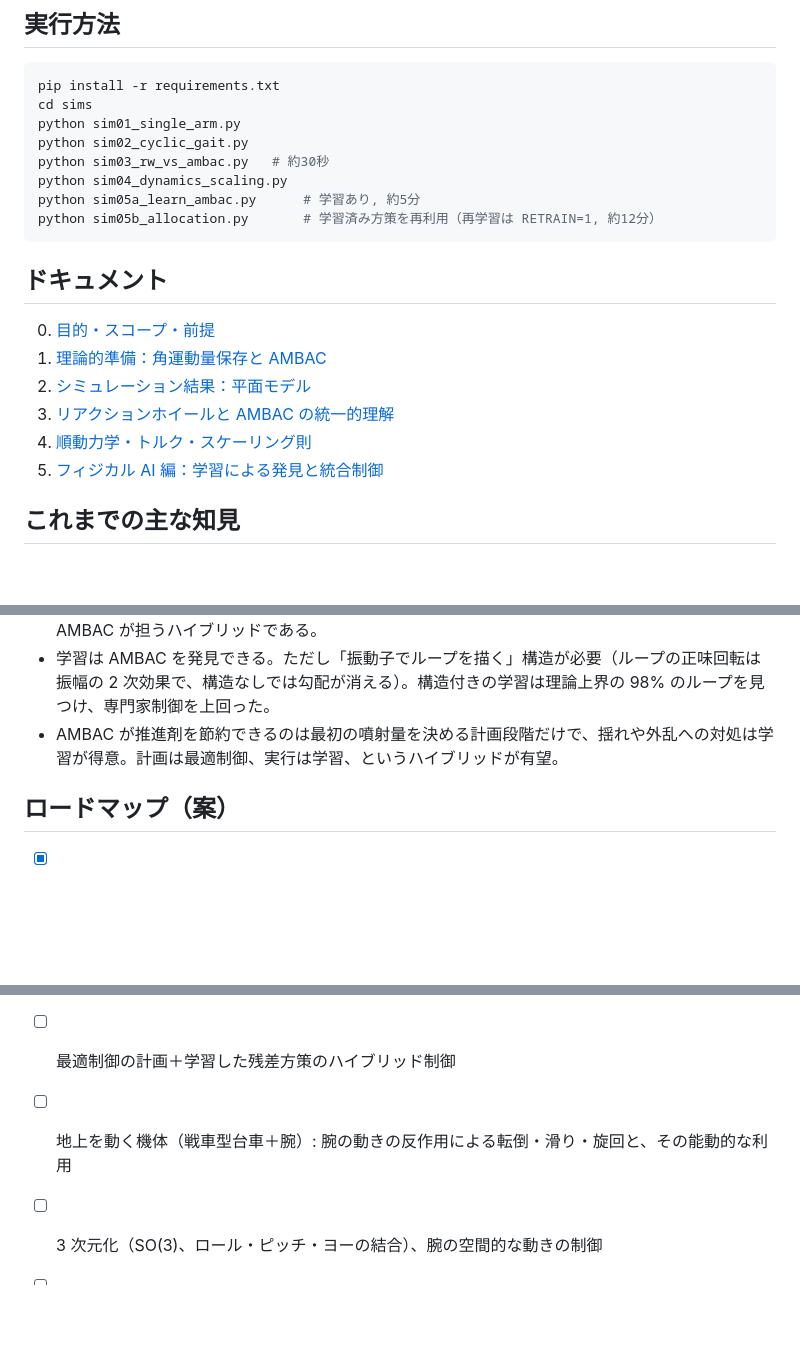
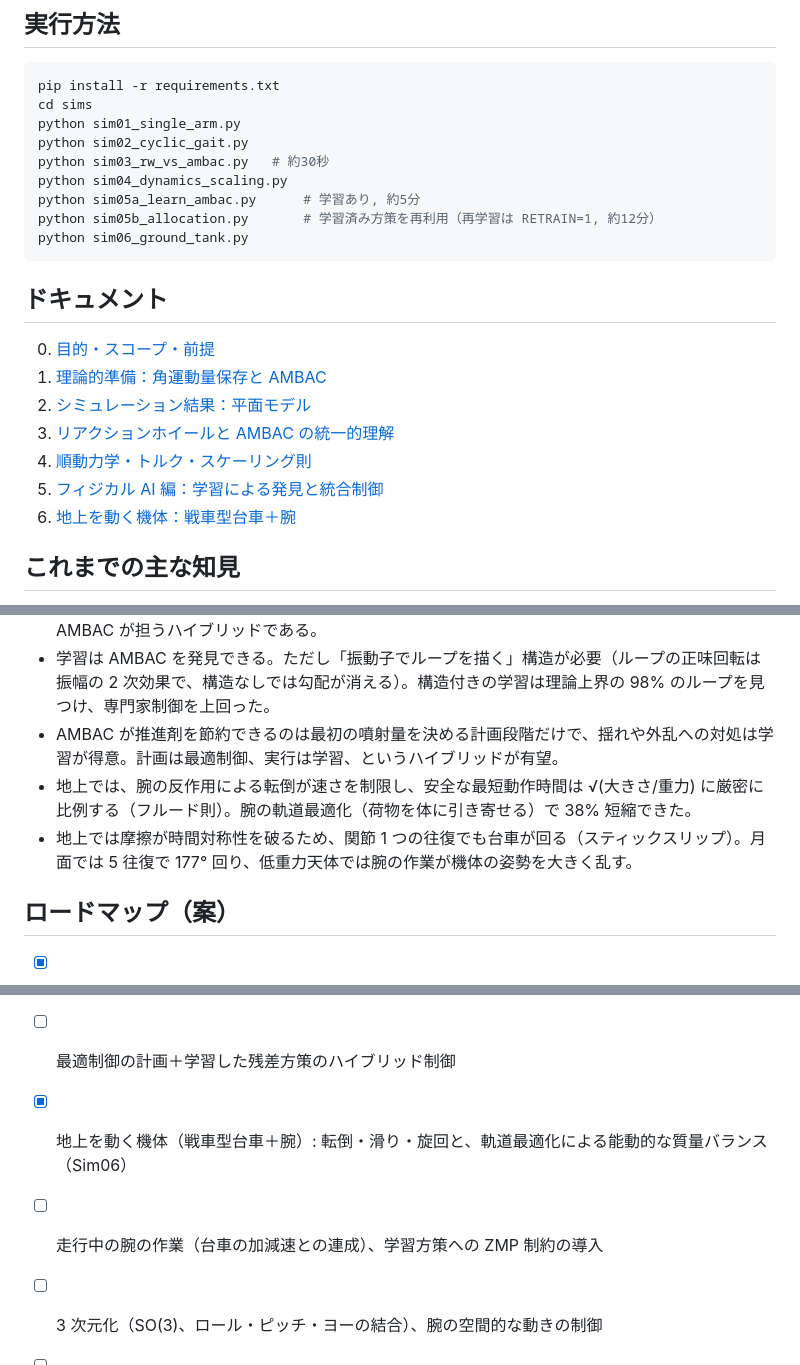
Before and after one commit to okamasaya/simulation_AMBAC, a Markdown page: README.md, 3 parts joined by grey strips. Drawn GitHub-style; blank space fills up the shorter version.

````diff
--- a/README.md
+++ b/README.md
@@ -32,6 +32,7 @@ python sim03_rw_vs_ambac.py   # 約30秒
 python sim04_dynamics_scaling.py
 python sim05a_learn_ambac.py      # 学習あり, 約5分
 python sim05b_allocation.py       # 学習済み方策を再利用（再学習は RETRAIN=1, 約12分）
+python sim06_ground_tank.py
 ```
 
 ## ドキュメント
@@ -42,6 +43,7 @@ python sim05b_allocation.py       # 学習済み方策を再利用（再学習
 3. [リアクションホイールと AMBAC の統一的理解](docs/03_rw_vs_ambac.md)
 4. [順動力学・トルク・スケーリング則](docs/04_dynamics_scaling.md)
 5. [フィジカル AI 編：学習による発見と統合制御](docs/05_physical_ai.md)
+6. [地上を動く機体：戦車型台車＋腕](docs/06_ground_tank.md)
 
 ## これまでの主な知見
 
@@ -54,6 +56,8 @@ python sim05b_allocation.py       # 学習済み方策を再利用（再学習
 - スラスタとの合理的な役割分担は、素早い旋回をスラスタ、低速の調整・外乱吸収・推進剤節約を AMBAC が担うハイブリッドである。
 - 学習は AMBAC を発見できる。ただし「振動子でループを描く」構造が必要（ループの正味回転は振幅の 2 次効果で、構造なしでは勾配が消える）。構造付きの学習は理論上界の 98% のループを見つけ、専門家制御を上回った。
 - AMBAC が推進剤を節約できるのは最初の噴射量を決める計画段階だけで、揺れや外乱への対処は学習が得意。計画は最適制御、実行は学習、というハイブリッドが有望。
+- 地上では、腕の反作用による転倒が速さを制限し、安全な最短動作時間は √(大きさ/重力) に厳密に比例する（フルード則）。腕の軌道最適化（荷物を体に引き寄せる）で 38% 短縮できた。
+- 地上では摩擦が時間対称性を破るため、関節 1 つの往復でも台車が回る（スティックスリップ）。月面では 5 往復で 177° 回り、低重力天体では腕の作業が機体の姿勢を大きく乱す。
 
 ## ロードマップ（案）
 
@@ -65,7 +69,8 @@ python sim05b_allocation.py       # 学習済み方策を再利用（再学習
 - [ ] 弾性要素・回生によるエネルギー削減
 - [x] 学習による AMBAC の発見、スラスタ・RW・AMBAC の統合制御（最適制御 vs 学習）— フィジカル AI 編（Sim05）
 - [ ] 最適制御の計画＋学習した残差方策のハイブリッド制御
-- [ ] 地上を動く機体（戦車型台車＋腕）: 腕の動きの反作用による転倒・滑り・旋回と、その能動的な利用
+- [x] 地上を動く機体（戦車型台車＋腕）: 転倒・滑り・旋回と、軌道最適化による能動的な質量バランス（Sim06）
+- [ ] 走行中の腕の作業（台車の加減速との連成）、学習方策への ZMP 制約の導入
 - [ ] 3 次元化（SO(3)、ロール・ピッチ・ヨーの結合）、腕の空間的な動きの制御
 - [ ] アクチュエータ動特性（油圧・電動）の簡易モデル化と制御・学習への影響
 - [ ] 人体運動データ（モーションキャプチャー）を手本とした動作生成と、物理的な実現可能性の両立
````
Also changed, not shown: docs/00_purpose.md (+1 -0 lines), docs/06_ground_tank.md (added, +136 -0 lines), figures/sim06_tipover.png (added), figures/sim06_yaw_ratchet.png (added), 7 other files.
